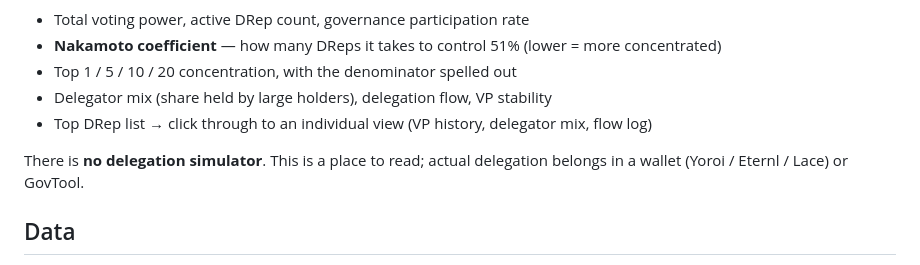
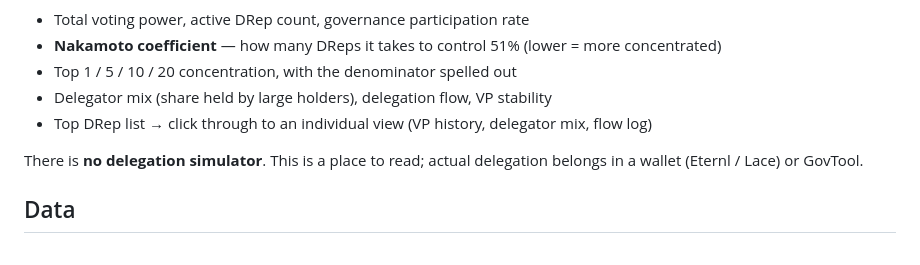
Before and after one commit to HFOT/drep-terminal-v6, a Markdown page: README.md, the part around the change. GitHub-like rendering.

Commit message:
Drop Yoroi from the wallet list in the README
Yoroi became SecondFi in April 2026 and shut down in July, so it is no
longer a place to delegate from. Eternl and Lace remain.

Co-Authored-By: Claude Opus 5 <noreply@anthropic.com>

```diff
--- a/README.md
+++ b/README.md
@@ -18,7 +18,7 @@ that is. It opens on the aggregate view rather than an empty screen.
 - Top DRep list → click through to an individual view (VP history, delegator mix, flow log)
 
 There is **no delegation simulator**. This is a place to read; actual delegation belongs
-in a wallet (Yoroi / Eternl / Lace) or GovTool.
+in a wallet (Eternl / Lace) or GovTool.
 
 ## Data
 
```
